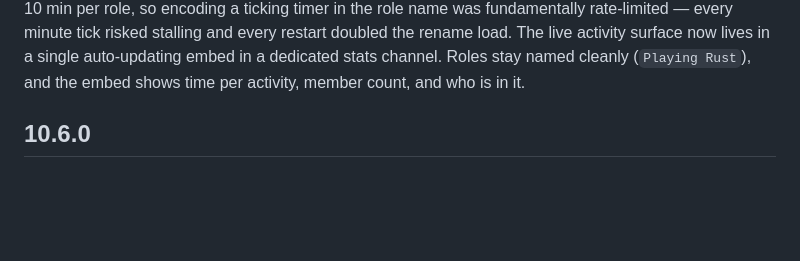
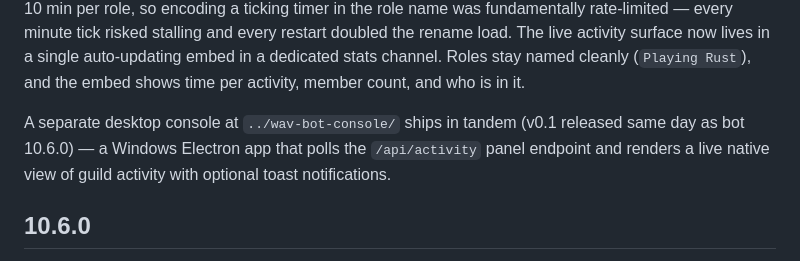
Before and after one commit to slimeraps/wavwrld-role-bot, a Markdown page: README.md, the part around the change. Drawn GitHub-style; blank space fills up the shorter version.

Commit message:
README: mention companion desktop console (wav-bot-console)

```diff
--- a/README.md
+++ b/README.md
@@ -12,6 +12,11 @@ risked stalling and every restart doubled the rename load. The live
 activity surface now lives in a single auto-updating embed in a dedicated
 stats channel. Roles stay named cleanly (`Playing Rust`), and the embed
 shows time per activity, member count, and who is in it.
+
+A separate desktop console at `../wav-bot-console/` ships in tandem
+(v0.1 released same day as bot 10.6.0) — a Windows Electron app that
+polls the `/api/activity` panel endpoint and renders a live native
+view of guild activity with optional toast notifications.
 
 ## 10.6.0
 
```
